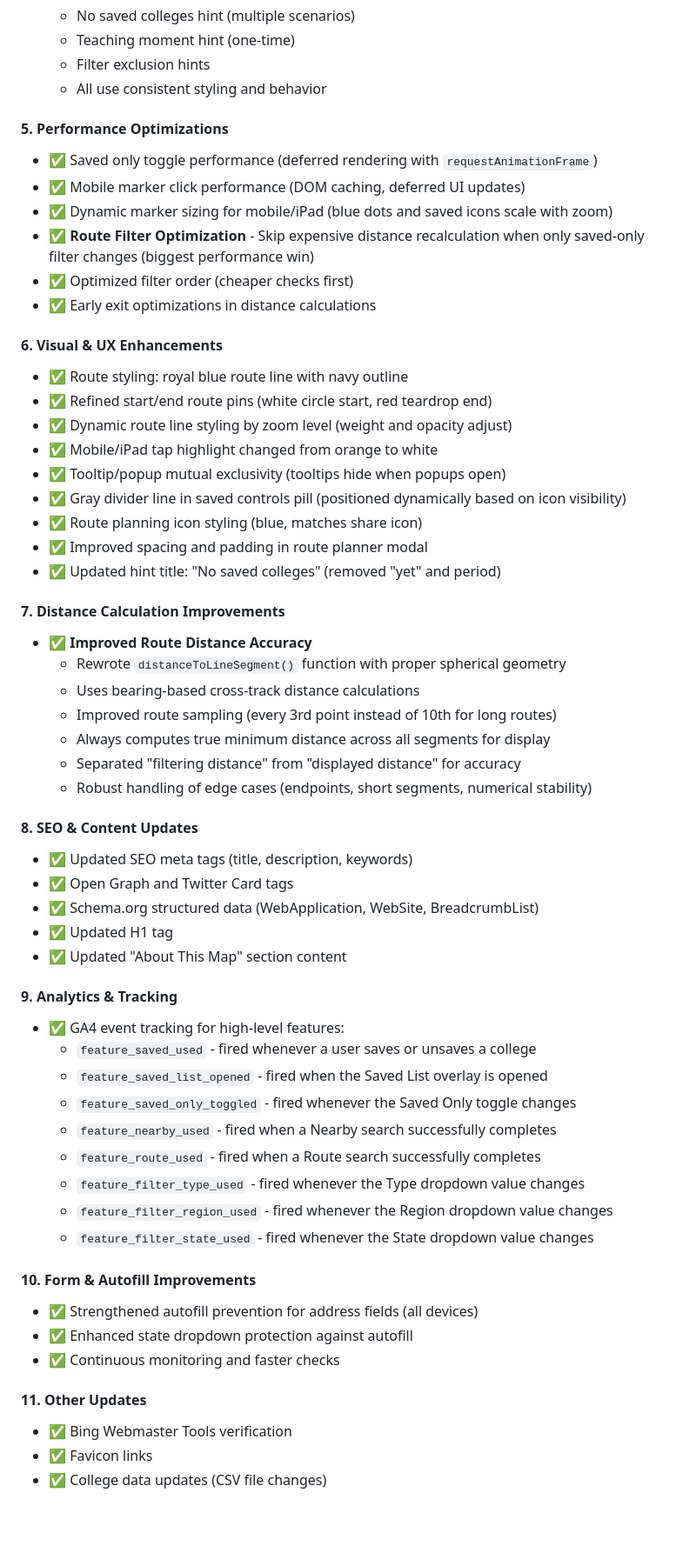
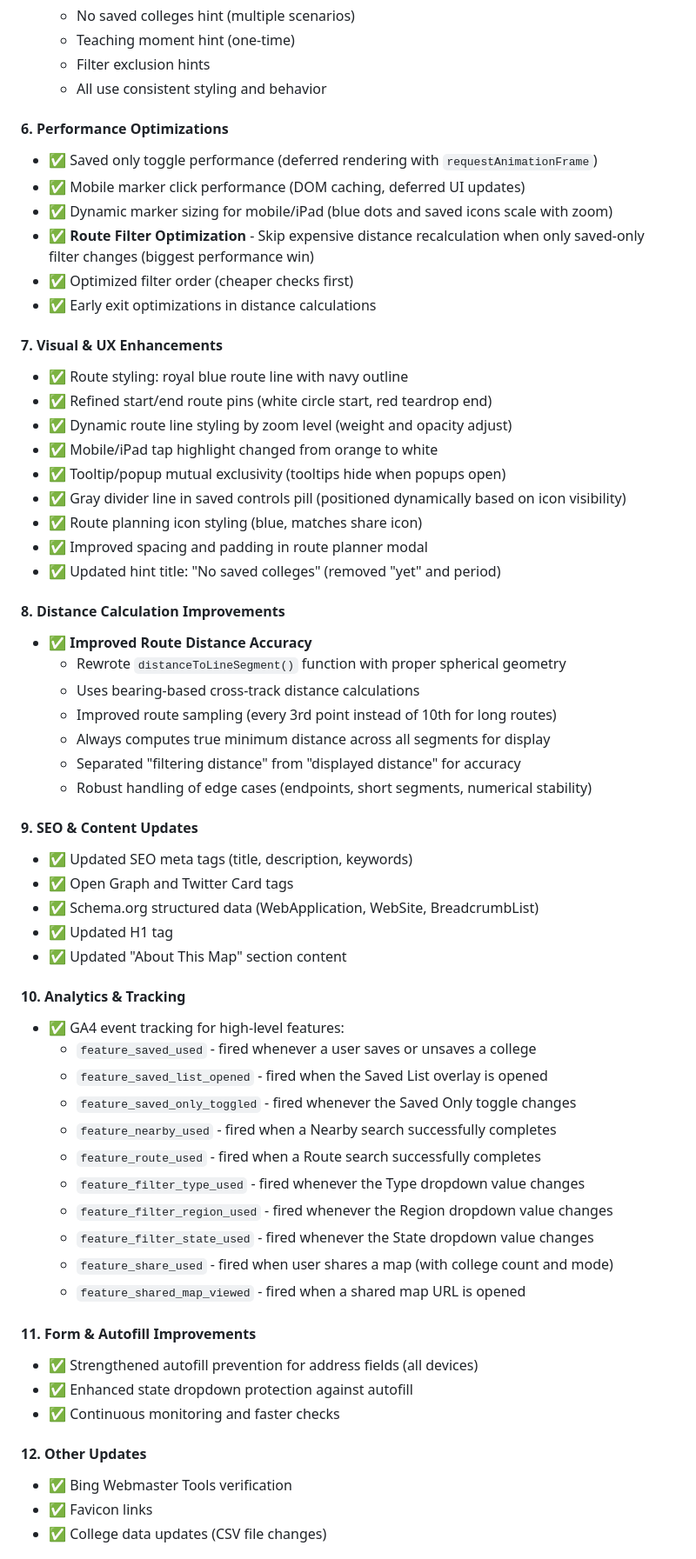
Before and after one commit to cannahere/College-Map, a Markdown page: RELEASE_NOTES.md, the part around the change printed below. Shown: that part at 87% size. Drawn GitHub-style; blank space fills up the shorter version.

```diff
--- a/RELEASE_NOTES.md
+++ b/RELEASE_NOTES.md
@@ -135,7 +182,7 @@
   - Filter exclusion hints
   - All use consistent styling and behavior
 
-#### 5. **Performance Optimizations**
+#### 6. **Performance Optimizations**
 
 - ✅ Saved only toggle performance (deferred rendering with `requestAnimationFrame`)
 - ✅ Mobile marker click performance (DOM caching, deferred UI updates)
@@ -144,7 +191,7 @@
 - ✅ Optimized filter order (cheaper checks first)
 - ✅ Early exit optimizations in distance calculations
 
-#### 6. **Visual & UX Enhancements**
+#### 7. **Visual & UX Enhancements**
 - ✅ Route styling: royal blue route line with navy outline
 - ✅ Refined start/end route pins (white circle start, red teardrop end)
 - ✅ Dynamic route line styling by zoom level (weight and opacity adjust)
@@ -155,7 +202,7 @@
 - ✅ Improved spacing and padding in route planner modal
 - ✅ Updated hint title: "No saved colleges" (removed "yet" and period)
 
-#### 7. **Distance Calculation Improvements**
+#### 8. **Distance Calculation Improvements**
 - ✅ **Improved Route Distance Accuracy**
   - Rewrote `distanceToLineSegment()` function with proper spherical geometry
   - Uses bearing-based cross-track distance calculations
@@ -164,14 +211,14 @@
   - Separated "filtering distance" from "displayed distance" for accuracy
   - Robust handling of edge cases (endpoints, short segments, numerical stability)
 
-#### 8. **SEO & Content Updates**
+#### 9. **SEO & Content Updates**
 - ✅ Updated SEO meta tags (title, description, keywords)
 - ✅ Open Graph and Twitter Card tags
 - ✅ Schema.org structured data (WebApplication, WebSite, BreadcrumbList)
 - ✅ Updated H1 tag
 - ✅ Updated "About This Map" section content
 
-#### 9. **Analytics & Tracking**
+#### 10. **Analytics & Tracking**
 - ✅ GA4 event tracking for high-level features:
   - `feature_saved_used` - fired whenever a user saves or unsaves a college
   - `feature_saved_list_opened` - fired when the Saved List overlay is opened
@@ -181,13 +228,15 @@
   - `feature_filter_type_used` - fired whenever the Type dropdown value changes
   - `feature_filter_region_used` - fired whenever the Region dropdown value changes
   - `feature_filter_state_used` - fired whenever the State dropdown value changes
+  - `feature_share_used` - fired when user shares a map (with college count and mode)
+  - `feature_shared_map_viewed` - fired when a shared map URL is opened
 
-#### 10. **Form & Autofill Improvements**
+#### 11. **Form & Autofill Improvements**
 - ✅ Strengthened autofill prevention for address fields (all devices)
 - ✅ Enhanced state dropdown protection against autofill
 - ✅ Continuous monitoring and faster checks
 
-#### 11. **Other Updates**
+#### 12. **Other Updates**
 - ✅ Bing Webmaster Tools verification
 - ✅ Favicon links
 - ✅ College data updates (CSV file changes)
```
Also changed, not shown: other parts of RELEASE_NOTES.md (+60 -2 lines).
